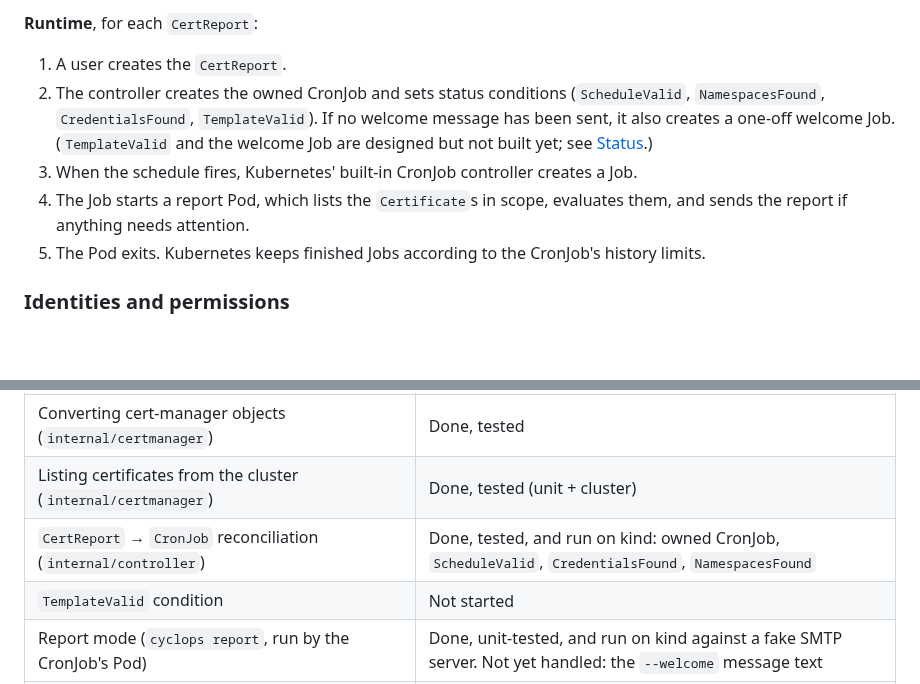
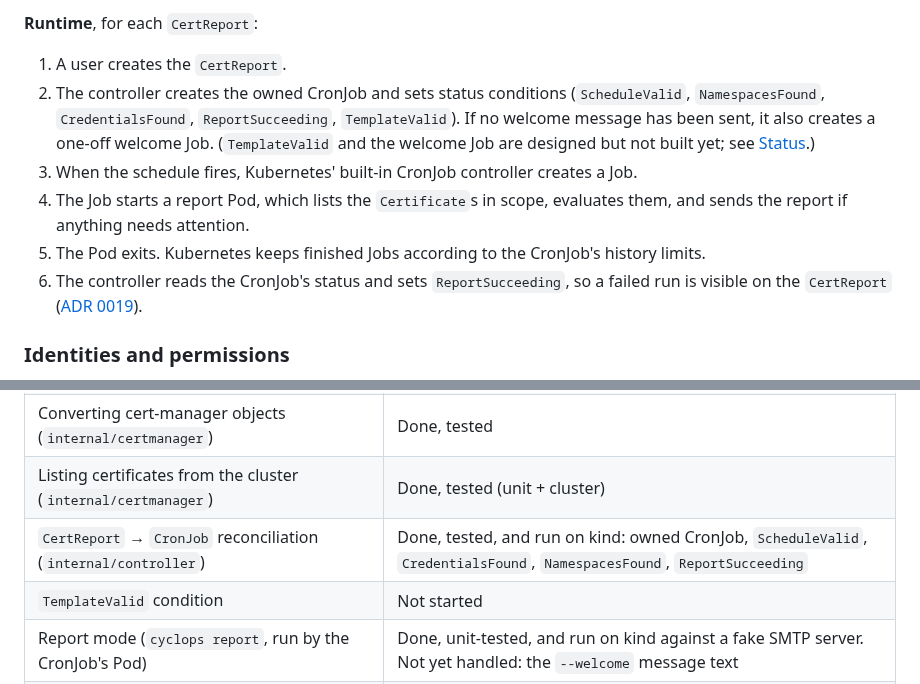
Before and after one commit to sakshitposting-irl/cyclops, a Markdown page: README.md, 2 parts joined by grey strips. GitHub-like rendering; blank space fills up the shorter version.

```diff
--- a/README.md
+++ b/README.md
@@ -80,13 +80,15 @@ no finalizers are needed.
 
 1. A user creates the `CertReport`.
 2. The controller creates the owned CronJob and sets status conditions (`ScheduleValid`,
-   `NamespacesFound`, `CredentialsFound`, `TemplateValid`). If no welcome message has been sent, it
+   `NamespacesFound`, `CredentialsFound`, `ReportSucceeding`, `TemplateValid`). If no welcome message has been sent, it
    also creates a one-off welcome Job. (`TemplateValid` and the welcome Job are designed but not
    built yet; see [Status](#status).)
 3. When the schedule fires, Kubernetes' built-in CronJob controller creates a Job.
 4. The Job starts a report Pod, which lists the `Certificate`s in scope, evaluates them, and sends
    the report if anything needs attention.
 5. The Pod exits. Kubernetes keeps finished Jobs according to the CronJob's history limits.
+6. The controller reads the CronJob's status and sets `ReportSucceeding`, so a failed run is
+   visible on the `CertReport` ([ADR 0019](docs/decisions/0019-failed-run-visibility.md)).
 
 ### Identities and permissions
 
@@ -115,7 +117,7 @@ example IRSA on the `cyclops-report` ServiceAccount). The controller never reads
 | Deciding which certificates to report (`internal/report`) | Done, tested |
 | Converting cert-manager objects (`internal/certmanager`) | Done, tested |
 | Listing certificates from the cluster (`internal/certmanager`) | Done, tested (unit + cluster) |
-| `CertReport` → `CronJob` reconciliation (`internal/controller`) | Done, tested, and run on kind: owned CronJob, `ScheduleValid`, `CredentialsFound`, `NamespacesFound` |
+| `CertReport` → `CronJob` reconciliation (`internal/controller`) | Done, tested, and run on kind: owned CronJob, `ScheduleValid`, `CredentialsFound`, `NamespacesFound`, `ReportSucceeding` |
 | `TemplateValid` condition | Not started |
 | Report mode (`cyclops report`, run by the CronJob's Pod) | Done, unit-tested, and run on kind against a fake SMTP server. Not yet handled: the `--welcome` message text |
 | Report Pod RBAC (`config/rbac/report_*.yaml`) | Done, works on kind |
```
Also changed, not shown: other parts of README.md (+24 -2 lines), docs/assets/failed-run.gif (added), 2 other files.
